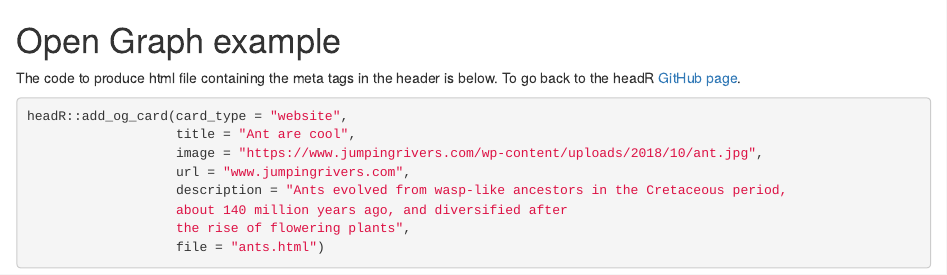
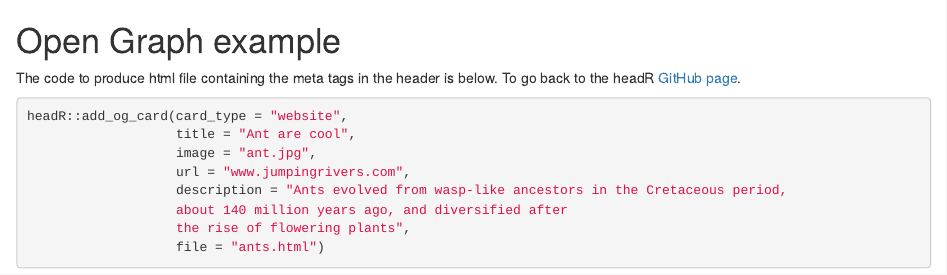
Before and after one commit to jumpingrivers/headR, an R Markdown document (inst/examples/open_graph.Rmd): the page in a window 1100 px wide, from its top. The pictures show the output file inst/examples/open_graph.html that the author committed with the source, opened offline.

Commit message:
updating image links

````diff
--- a/inst/examples/open_graph.Rmd
+++ b/inst/examples/open_graph.Rmd
@@ -12,7 +12,7 @@ The code to produce html file containing the meta tags in the header is below. T
 ```{r, eval = FALSE}
 headR::add_og_card(card_type = "website",
                    title = "Ant are cool",
-                   image = "https://www.jumpingrivers.com/wp-content/uploads/2018/10/ant.jpg",
+                   image = "ant.jpg",
                    url = "www.jumpingrivers.com",
                    description = "Ants evolved from wasp-like ancestors in the Cretaceous period,
                    about 140 million years ago, and diversified after
````
Also changed, not shown: inst/examples/twitter_large.Rmd (renamed from inst/examples/twitter_large_summary_image.Rmd, +1 -1 lines), inst/examples/ants.html, inst/examples/bees.html, inst/examples/open_graph.html, inst/examples/twitter_large.html.
